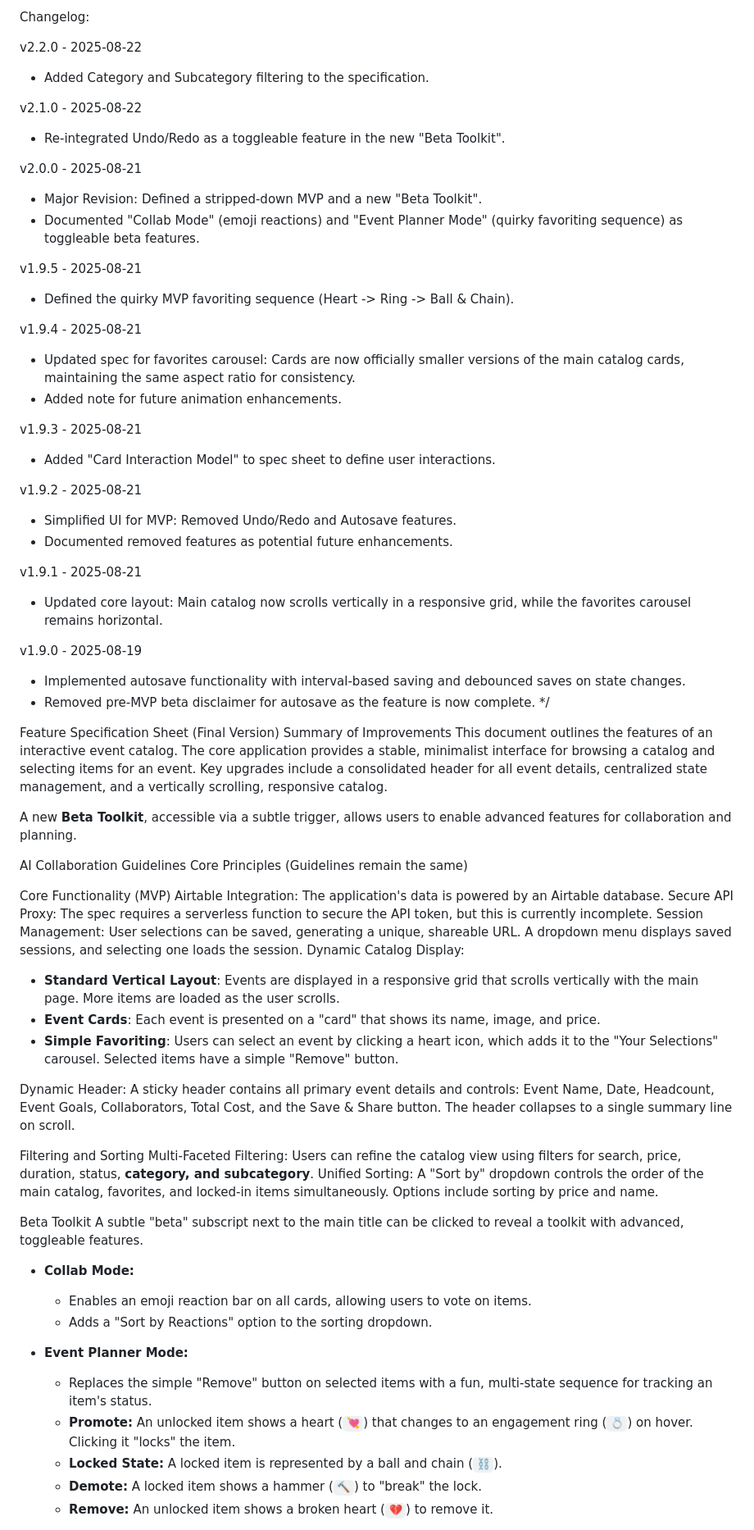
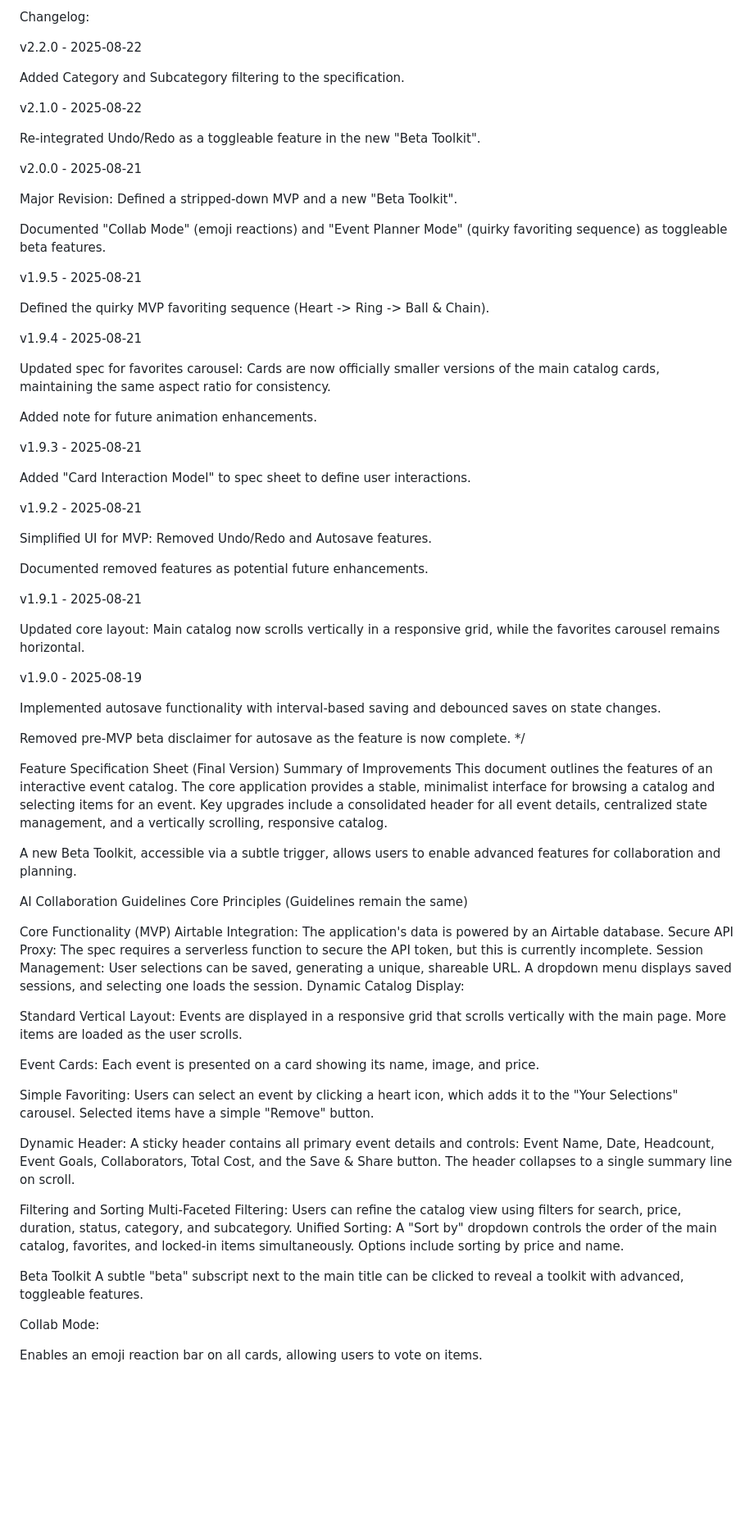
Before and after one commit to tylermystery/builder, a Markdown page: spec_sheet.md, the part around the change printed below. Shown: that part at 82% size. GitHub-like rendering; blank space fills up the shorter version.

```diff
--- a/spec_sheet.md
+++ b/spec_sheet.md
@@ -5,44 +5,55 @@ Last Modified: 2025-08-22
 Changelog:
 
 v2.2.0 - 2025-08-22
-- Added Category and Subcategory filtering to the specification.
+
+Added Category and Subcategory filtering to the specification.
 
 v2.1.0 - 2025-08-22
-- Re-integrated Undo/Redo as a toggleable feature in the new "Beta Toolkit".
+
+Re-integrated Undo/Redo as a toggleable feature in the new "Beta Toolkit".
 
 v2.0.0 - 2025-08-21
-- Major Revision: Defined a stripped-down MVP and a new "Beta Toolkit".
-- Documented "Collab Mode" (emoji reactions) and "Event Planner Mode" (quirky favoriting sequence) as toggleable beta features.
+
+Major Revision: Defined a stripped-down MVP and a new "Beta Toolkit".
+
+Documented "Collab Mode" (emoji reactions) and "Event Planner Mode" (quirky favoriting sequence) as toggleable beta features.
 
 v1.9.5 - 2025-08-21
-- Defined the quirky MVP favoriting sequence (Heart -> Ring -> Ball & Chain).
+
+Defined the quirky MVP favoriting sequence (Heart -> Ring -> Ball & Chain).
 
 v1.9.4 - 2025-08-21
-- Updated spec for favorites carousel: Cards are now officially smaller versions of the main catalog cards, maintaining the same aspect ratio for consistency.
-- Added note for future animation enhancements.
+
+Updated spec for favorites carousel: Cards are now officially smaller versions of the main catalog cards, maintaining the same aspect ratio for consistency.
+
+Added note for future animation enhancements.
 
 v1.9.3 - 2025-08-21
-- Added "Card Interaction Model" to spec sheet to define user interactions.
+
+Added "Card Interaction Model" to spec sheet to define user interactions.
 
 v1.9.2 - 2025-08-21
-- Simplified UI for MVP: Removed Undo/Redo and Autosave features.
-- Documented removed features as potential future enhancements.
+
+Simplified UI for MVP: Removed Undo/Redo and Autosave features.
+
+Documented removed features as potential future enhancements.
 
 v1.9.1 - 2025-08-21
-- Updated core layout: Main catalog now scrolls vertically in a responsive grid, while the favorites carousel remains horizontal.
+
+Updated core layout: Main catalog now scrolls vertically in a responsive grid, while the favorites carousel remains horizontal.
 
 v1.9.0 - 2025-08-19
-- Implemented autosave functionality with interval-based saving and debounced saves on state changes.
-- Removed pre-MVP beta disclaimer for autosave as the feature is now complete.
+
+Implemented autosave functionality with interval-based saving and debounced saves on state changes.
+
+Removed pre-MVP beta disclaimer for autosave as the feature is now complete.
 */
-
-
 
 Feature Specification Sheet (Final Version)
 Summary of Improvements
 This document outlines the features of an interactive event catalog. The core application provides a stable, minimalist interface for browsing a catalog and selecting items for an event. Key upgrades include a consolidated header for all event details, centralized state management, and a vertically scrolling, responsive catalog.
 
-A new **Beta Toolkit**, accessible via a subtle trigger, allows users to enable advanced features for collaboration and planning.
+A new Beta Toolkit, accessible via a subtle trigger, allows users to enable advanced features for collaboration and planning.
 
 AI Collaboration Guidelines
 Core Principles
@@ -54,28 +65,23 @@ Secure API Proxy: The spec requires a serverless function to secure the API toke
 Session Management: User selections can be saved, generating a unique, shareable URL. A dropdown menu displays saved sessions, and selecting one loads the session.
 Dynamic Catalog Display:
 
-- **Standard Vertical Layout**: Events are displayed in a responsive grid that scrolls vertically with the main page. More items are loaded as the user scrolls.
-- **Event Cards**: Each event is presented on a "card" that shows its name, image, and price.
-- **Simple Favoriting**: Users can select an event by clicking a heart icon, which adds it to the "Your Selections" carousel. Selected items have a simple "Remove" button.
+Standard Vertical Layout: Events are displayed in a responsive grid that scrolls vertically with the main page. More items are loaded as the user scrolls.
+
+Event Cards: Each event is presented on a card showing its name, image, and price.
+
+Simple Favoriting: Users can select an event by clicking a heart icon, which adds it to the "Your Selections" carousel. Selected items have a simple "Remove" button.
 
 Dynamic Header: A sticky header contains all primary event details and controls: Event Name, Date, Headcount, Event Goals, Collaborators, Total Cost, and the Save & Share button. The header collapses to a single summary line on scroll.
 
 Filtering and Sorting
-Multi-Faceted Filtering: Users can refine the catalog view using filters for search, price, duration, status, **category, and subcategory**.
+Multi-Faceted Filtering: Users can refine the catalog view using filters for search, price, duration, status, category, and subcategory.
 Unified Sorting: A "Sort by" dropdown controls the order of the main catalog, favorites, and locked-in items simultaneously.
 Options include sorting by price and name.
 
 Beta Toolkit
 A subtle "beta" subscript next to the main title can be clicked to reveal a toolkit with advanced, toggleable features.
 
-- **Collab Mode:**
-    - Enables an emoji reaction bar on all cards, allowing users to vote on items.
-    - Adds a "Sort by Reactions" option to the sorting dropdown.
+Collab Mode:
 
-- **Event Planner Mode:**
-    - Replaces the simple "Remove" button on selected items with a fun, multi-state sequence for tracking an item's status.
-    - **Promote:** An unlocked item shows a heart (`💘`) that changes to an engagement ring (`💍`) on hover. Clicking it "locks" the item.
-    - **Locked State:** A locked item is represented by a ball and chain (`⛓️`).
-    - **Demote:** A locked item shows a hammer (`🔨`) to "break" the lock.
-    - **Remove:** An unlocked item shows a broken heart (`💔`) to remove it.
+Enables an emoji reaction bar on all cards, allowing users to vote on items.
 
```
Also changed, not shown: other parts of spec_sheet.md (+17 -2 lines).
